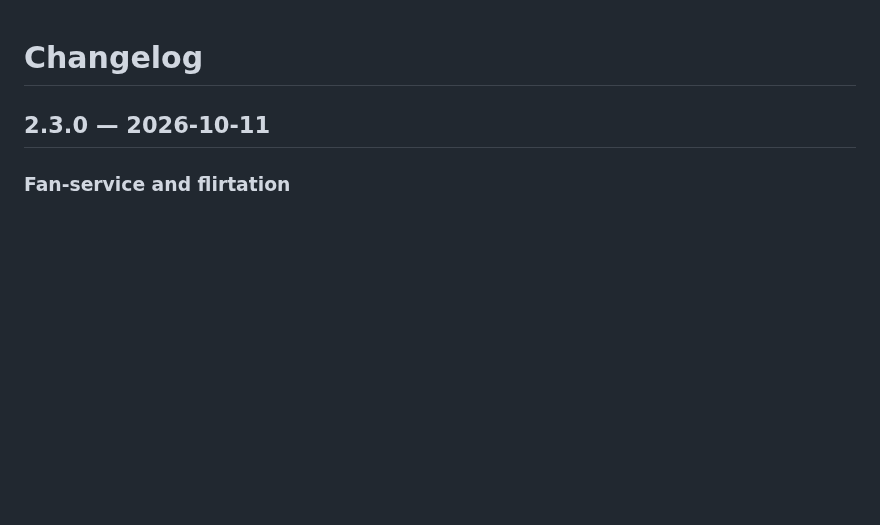
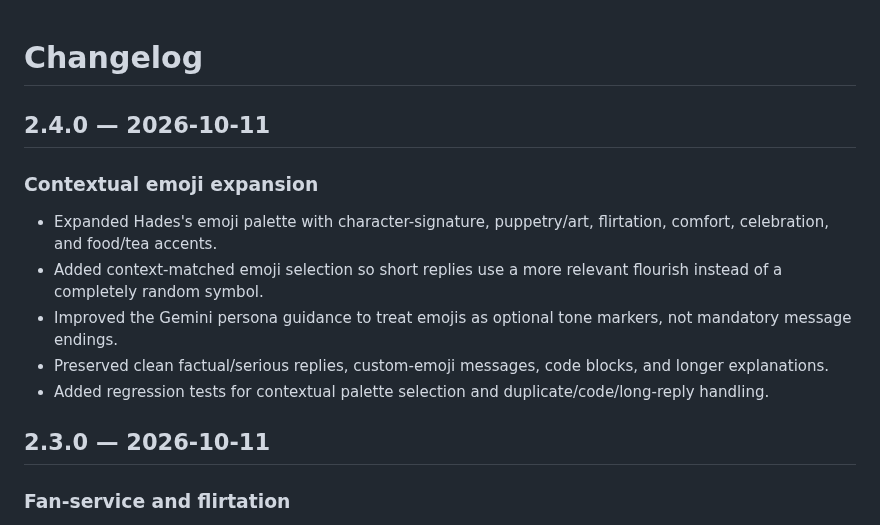
Before and after one commit to QWERTY-SAN/Hades-Discord-Bot, a Markdown page: CHANGELOG.md, the part around the change. GitHub-like rendering; blank space fills up the shorter version.

Commit message:
Document contextual emoji expansion

```diff
--- a/CHANGELOG.md
+++ b/CHANGELOG.md
@@ -1,4 +1,13 @@
 # Changelog
+
+## 2.4.0 — 2026-10-11
+
+### Contextual emoji expansion
+- Expanded Hades's emoji palette with character-signature, puppetry/art, flirtation, comfort, celebration, and food/tea accents.
+- Added context-matched emoji selection so short replies use a more relevant flourish instead of a completely random symbol.
+- Improved the Gemini persona guidance to treat emojis as optional tone markers, not mandatory message endings.
+- Preserved clean factual/serious replies, custom-emoji messages, code blocks, and longer explanations.
+- Added regression tests for contextual palette selection and duplicate/code/long-reply handling.
 
 ## 2.3.0 — 2026-10-11
 
```
